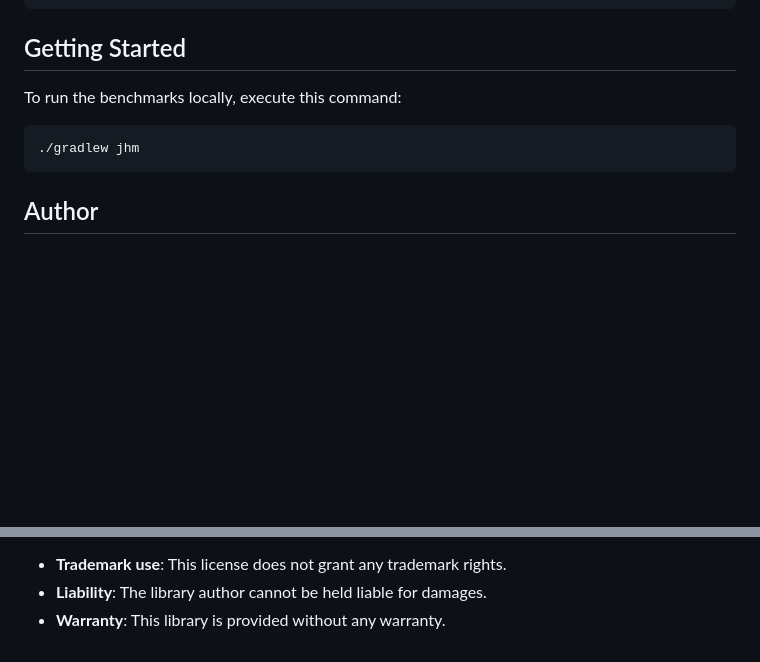
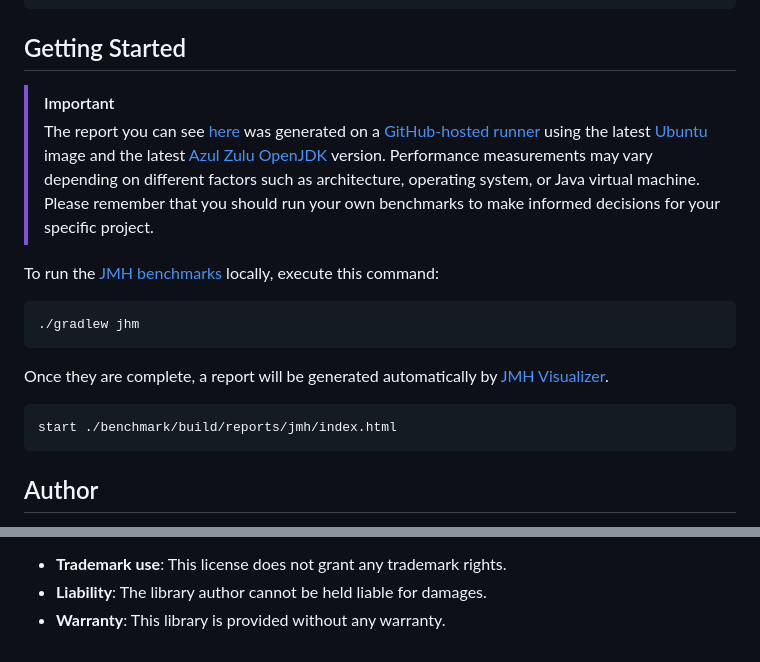
Before and after one commit to LeakyAbstractions/result-benchmark, a Markdown page: README.md, 2 parts joined by grey strips. Drawn GitHub-style; blank space fills up the shorter version.

Commit message:
Update documentation

````diff
--- a/README.md
+++ b/README.md
@@ -67,10 +67,22 @@ public Result<String, ComplexFailure> usingResults(int number) {
 
 ## Getting Started
 
-To run the benchmarks locally, execute this command:
+> [!IMPORTANT]
+>
+> The report you can see [here][BENCHMARK] was generated on a [GitHub-hosted runner][GITHUB_HOSTED_RUNNER] using the latest [Ubuntu][UBUNTU_RUNNER] image and the latest [Azul Zulu OpenJDK][AZUL_ZULU_OPENJDK] version.
+> Performance measurements may vary depending on different factors such as architecture, operating system, or Java virtual machine.
+> Please remember that you should run your own benchmarks to make informed decisions for your specific project.
+
+To run the [JMH benchmarks][JMH] locally, execute this command:
 
 ```sh
 ./gradlew jhm
+```
+
+Once they are complete, a report will be generated automatically by [JMH Visualizer][JMH_VISUALIZER].
+
+```sh
+start ./benchmark/build/reports/jmh/index.html
 ```
 
 
@@ -116,9 +128,14 @@ See the License for the specific language governing permissions and limitations
 
 
 [AUTHOR]:                       https://github.com/guillermocalvo/
+[AZUL_ZULU_OPENJDK]:            https://github.com/actions/setup-java?tab=readme-ov-file#azul-zulu-openjdk
 [BADGE_TIMES_FASTER]:           https://img.shields.io/endpoint?url=https://dev.leakyabstractions.com/result-benchmark/badge.json
 [BENCHMARK]:                    https://dev.leakyabstractions.com/result-benchmark/
+[GITHUB_HOSTED_RUNNER]:         https://docs.github.com/en/actions/using-github-hosted-runners/about-github-hosted-runners/about-github-hosted-runners#using-a-github-hosted-runner
 [GUILLERMO]:                    https://guillermo.dev/
 [GUILLERMO_IMAGE]:              https://guillermo.dev/assets/images/thumb.png
+[JMH]:                          https://openjdk.org/projects/code-tools/jmh/
+[JMH_VISUALIZER]:               https://github.com/jzillmann/jmh-visualizer/
 [RESULT]:                       https://dev.leakyabstractions.com/result/
 [TIMES_FASTER]:                 https://dev.leakyabstractions.com/result-benchmark/
+[UBUNTU_RUNNER]:                https://docs.github.com/en/actions/using-github-hosted-runners/about-github-hosted-runners/about-github-hosted-runners#standard-github-hosted-runners-for-public-repositories
````
